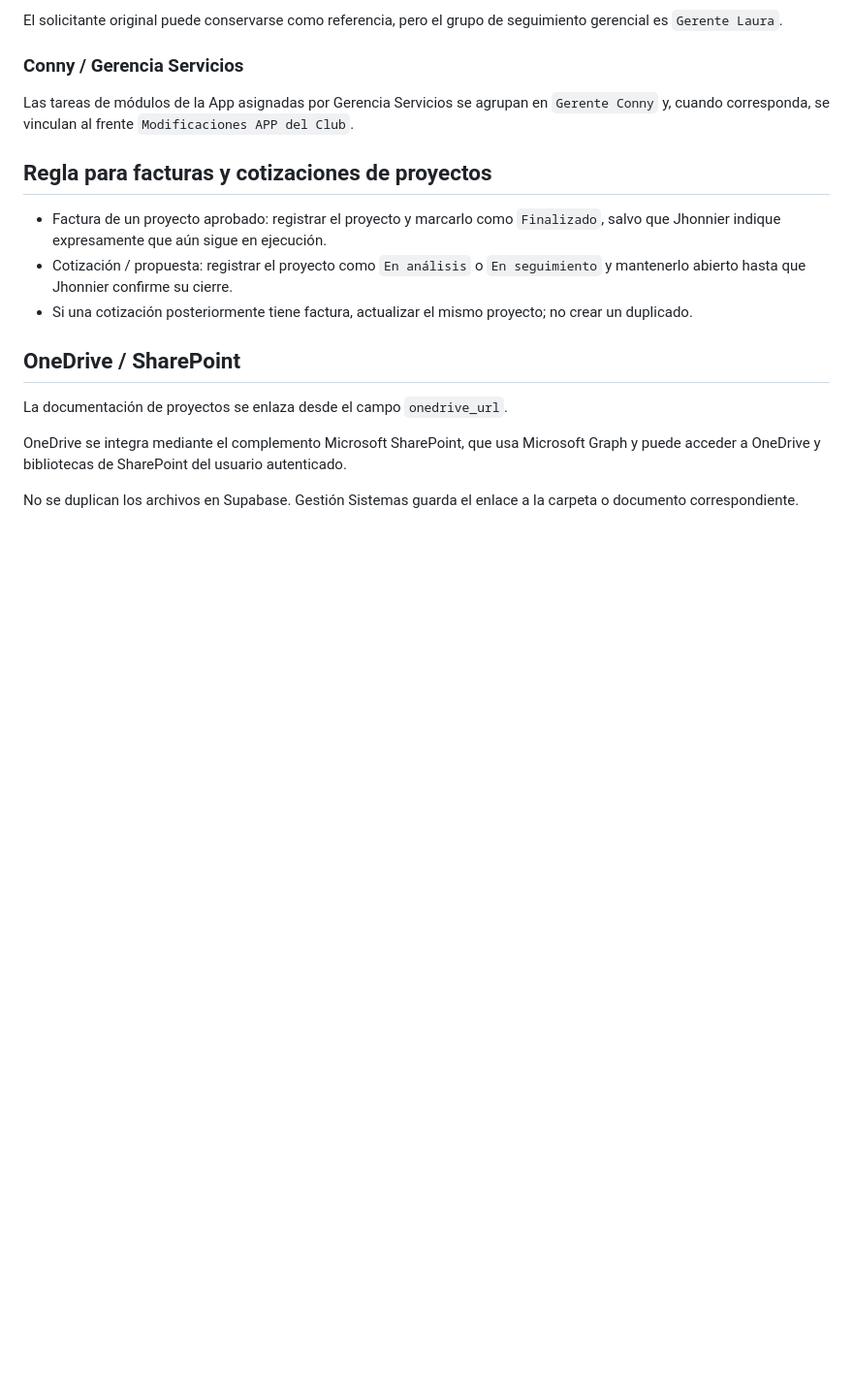
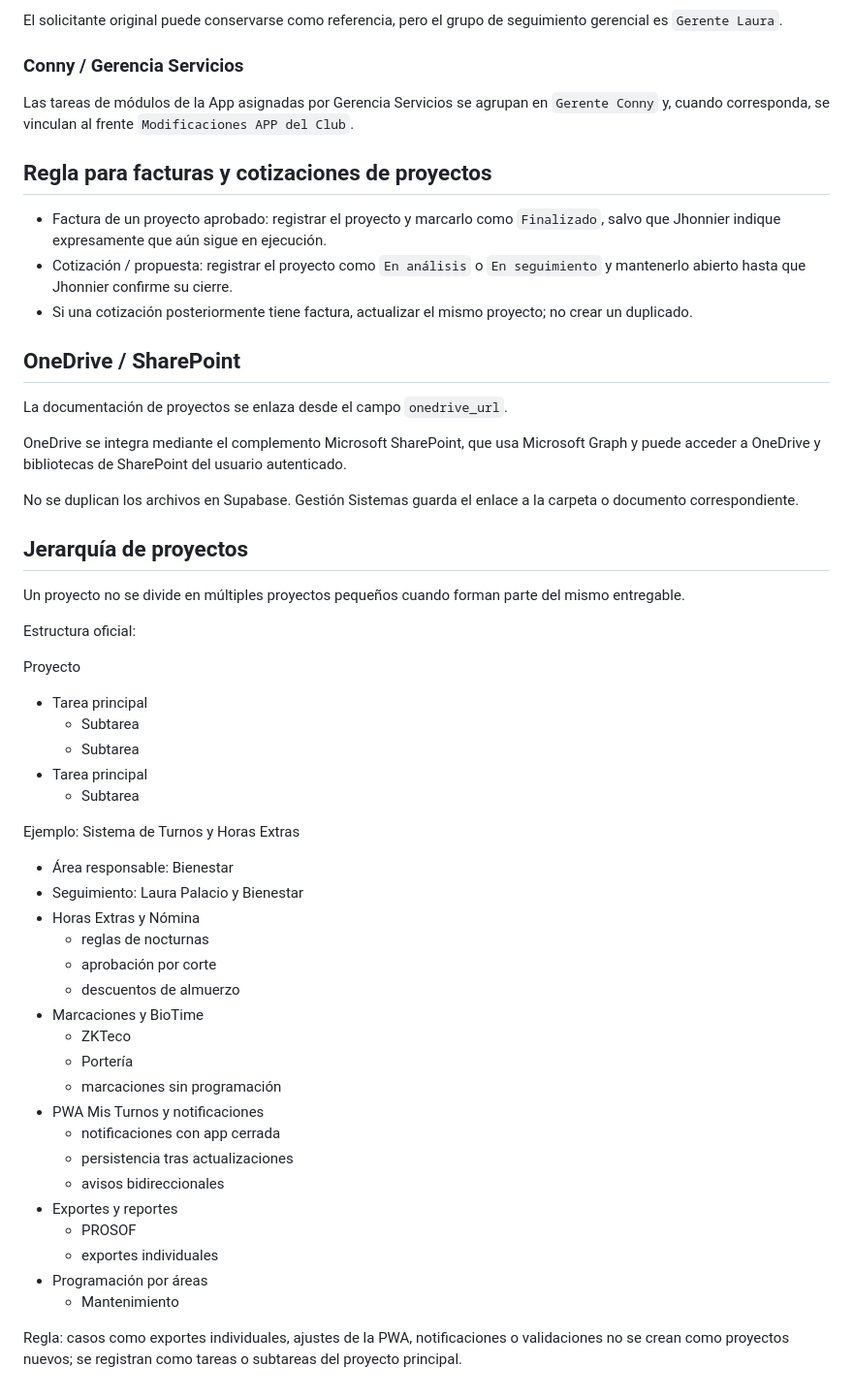
Before and after one commit to MrProgramer1997/Gesti-n-Sistemas, a Markdown page: MODELO_GESTION.md, the part around the change. Shown at 97% size. GitHub-like rendering; blank space fills up the shorter version.

Commit message:
Documentar jerarquía proyecto, tarea y subtarea

```diff
--- a/MODELO_GESTION.md
+++ b/MODELO_GESTION.md
@@ -184,3 +184,40 @@ La documentación de proyectos se enlaza desde el campo `onedrive_url`.
 OneDrive se integra mediante el complemento Microsoft SharePoint, que usa Microsoft Graph y puede acceder a OneDrive y bibliotecas de SharePoint del usuario autenticado.
 
 No se duplican los archivos en Supabase. Gestión Sistemas guarda el enlace a la carpeta o documento correspondiente.
+
+
+## Jerarquía de proyectos
+
+Un proyecto no se divide en múltiples proyectos pequeños cuando forman parte del mismo entregable.
+
+Estructura oficial:
+
+Proyecto
+- Tarea principal
+  - Subtarea
+  - Subtarea
+- Tarea principal
+  - Subtarea
+
+Ejemplo: Sistema de Turnos y Horas Extras
+- Área responsable: Bienestar
+- Seguimiento: Laura Palacio y Bienestar
+- Horas Extras y Nómina
+  - reglas de nocturnas
+  - aprobación por corte
+  - descuentos de almuerzo
+- Marcaciones y BioTime
+  - ZKTeco
+  - Portería
+  - marcaciones sin programación
+- PWA Mis Turnos y notificaciones
+  - notificaciones con app cerrada
+  - persistencia tras actualizaciones
+  - avisos bidireccionales
+- Exportes y reportes
+  - PROSOF
+  - exportes individuales
+- Programación por áreas
+  - Mantenimiento
+
+Regla: casos como exportes individuales, ajustes de la PWA, notificaciones o validaciones no se crean como proyectos nuevos; se registran como tareas o subtareas del proyecto principal.
```
